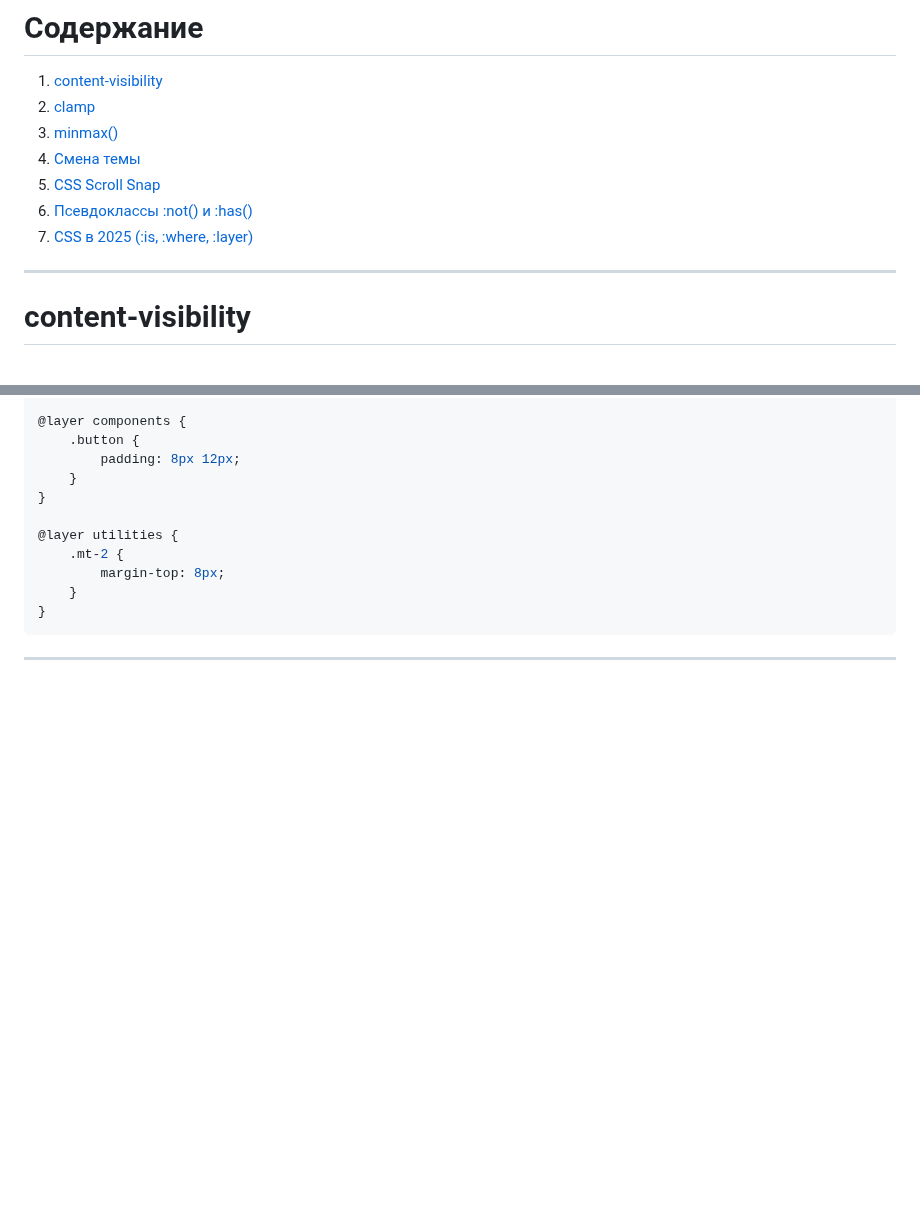
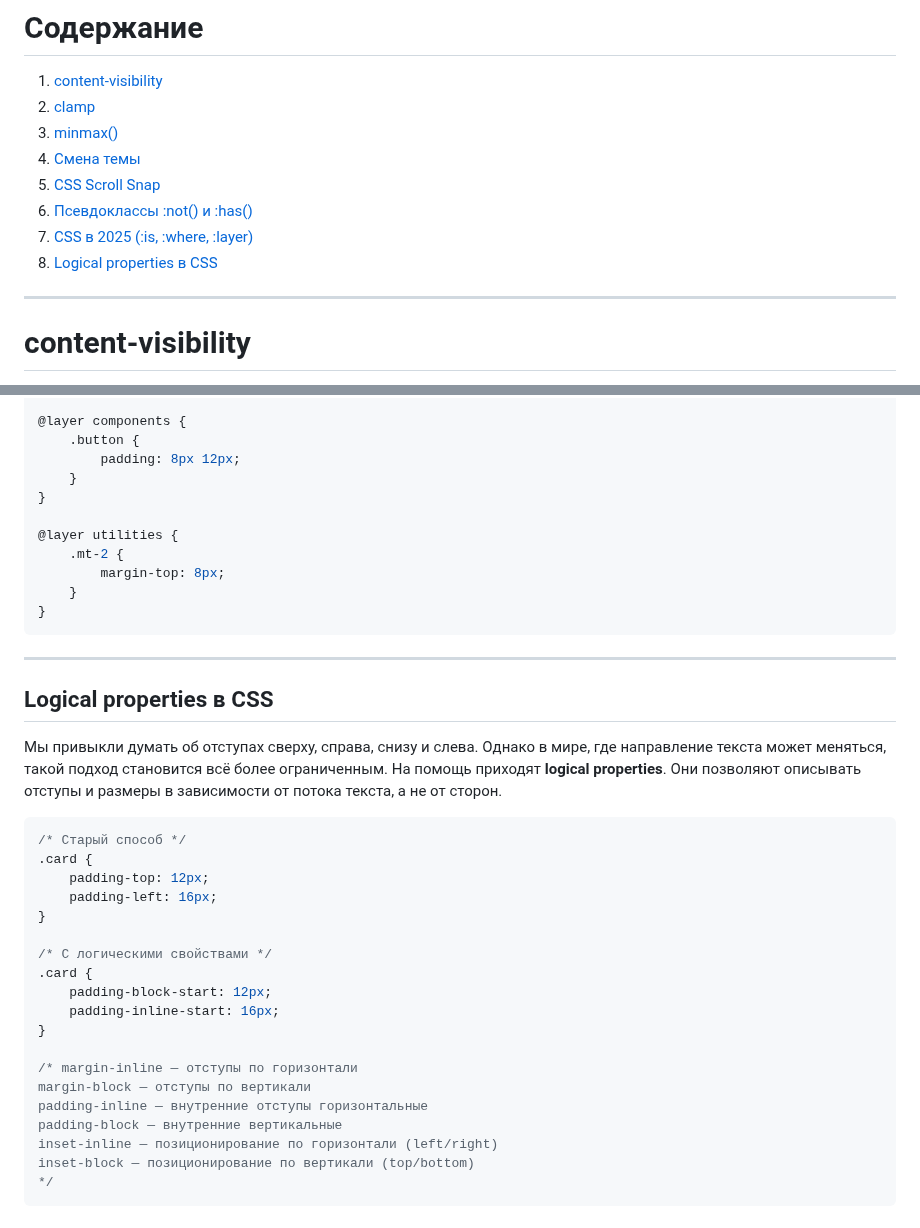
Before and after one commit to VNagorniy/learning-frontend, a Markdown page: css/notes.md, 2 parts joined by grey strips. GitHub-like rendering; blank space fills up the shorter version.

Commit message:
feat/css/notes: Logical properties

````diff
--- a/css/notes.md
+++ b/css/notes.md
@@ -7,6 +7,7 @@
 5. [CSS Scroll Snap](#scrollSnap)
 6. [Псевдоклассы :not() и :has()](#псевдоклассы-not-и-has)
 7. [CSS в 2025 (:is, :where, :layer)](#css-в-2025)
+8. [Logical properties в CSS](#logical-properties-в-css)
 
 ---
 
@@ -266,3 +267,29 @@ p:not(:has(+ h2)) {
 ```
 
 <hr/>
+
+## Logical properties в CSS
+
+Мы привыкли думать об отступах сверху, справа, снизу и слева. Однако в мире, где направление текста может меняться, такой подход становится всё более ограниченным. На помощь приходят **logical properties**. Они позволяют описывать отступы и размеры в зависимости от потока текста, а не от сторон.
+
+```css
+/* Старый способ */
+.card {
+	padding-top: 12px;
+	padding-left: 16px;
+}
+
+/* С логическими свойствами */
+.card {
+	padding-block-start: 12px;
+	padding-inline-start: 16px;
+}
+
+/* margin-inline — отступы по горизонтали
+margin-block — отступы по вертикали
+padding-inline — внутренние отступы горизонтальные
+padding-block — внутренние вертикальные
+inset-inline — позиционирование по горизонтали (left/right)
+inset-block — позиционирование по вертикали (top/bottom)
+*/
+```
````
